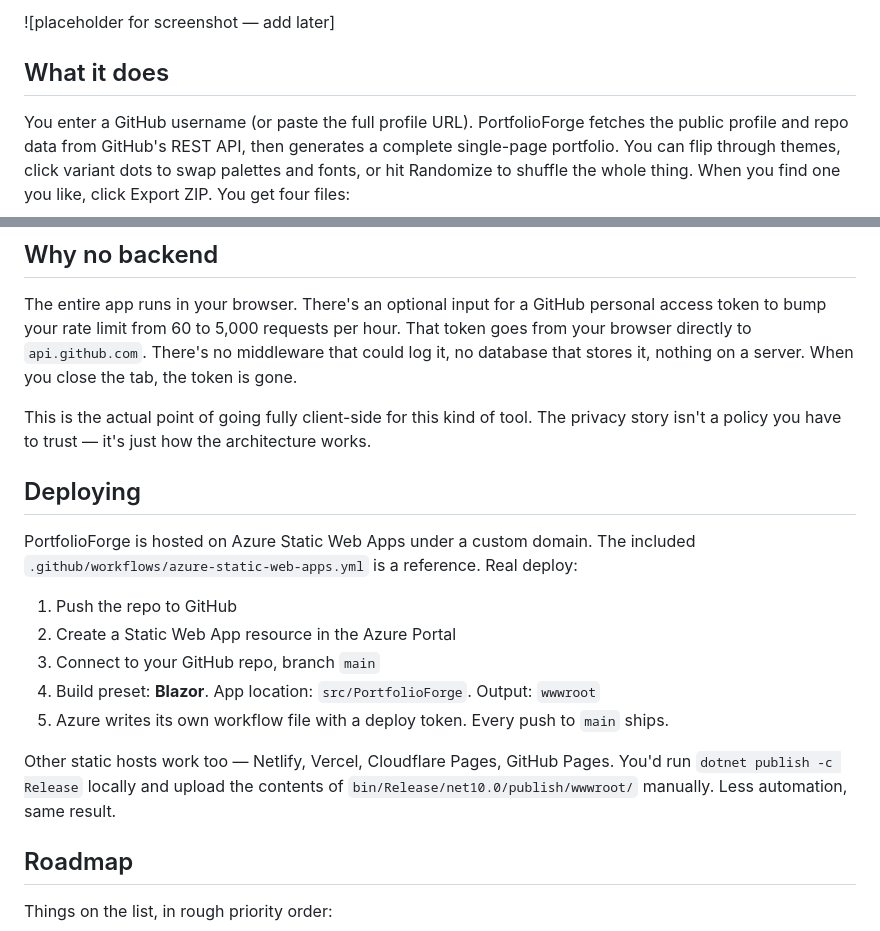
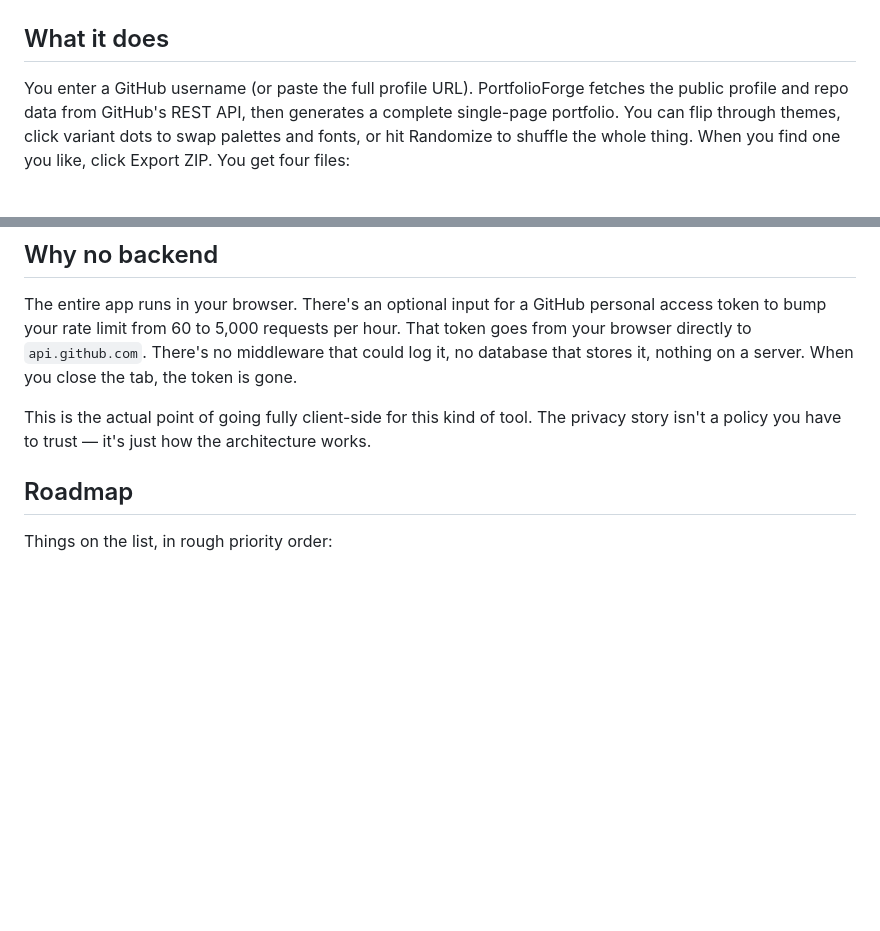
Before and after one commit to saedarm/PortfolioForge, a Markdown page: README.md, 2 parts joined by grey strips. Drawn GitHub-style; blank space fills up the shorter version.

```diff
--- a/README.md
+++ b/README.md
@@ -6,5 +7,4 @@ Built in Blazor WebAssembly on .NET 10. Runs entirely in the browser — no back
 
-![placeholder for screenshot — add later]
 
 ## What it does
 
@@ -131,17 +131,6 @@ The entire app runs in your browser. There's an optional input for a GitHub pers
 
 This is the actual point of going fully client-side for this kind of tool. The privacy story isn't a policy you have to trust — it's just how the architecture works.
 
-## Deploying
-
-PortfolioForge is hosted on Azure Static Web Apps under a custom domain. The included `.github/workflows/azure-static-web-apps.yml` is a reference. Real deploy:
-
-1. Push the repo to GitHub
-2. Create a Static Web App resource in the Azure Portal
-3. Connect to your GitHub repo, branch `main`
-4. Build preset: **Blazor**. App location: `src/PortfolioForge`. Output: `wwwroot`
-5. Azure writes its own workflow file with a deploy token. Every push to `main` ships.
-
-Other static hosts work too — Netlify, Vercel, Cloudflare Pages, GitHub Pages. You'd run `dotnet publish -c Release` locally and upload the contents of `bin/Release/net10.0/publish/wwwroot/` manually. Less automation, same result.
 
 ## Roadmap
 
```
Also changed, not shown: other parts of README.md (+1 -0 lines).
